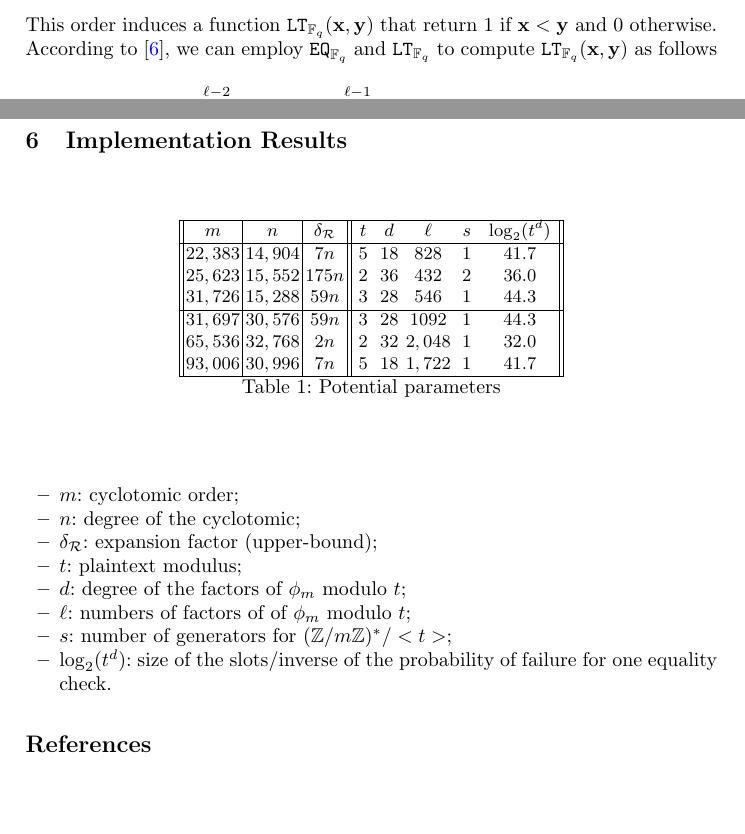
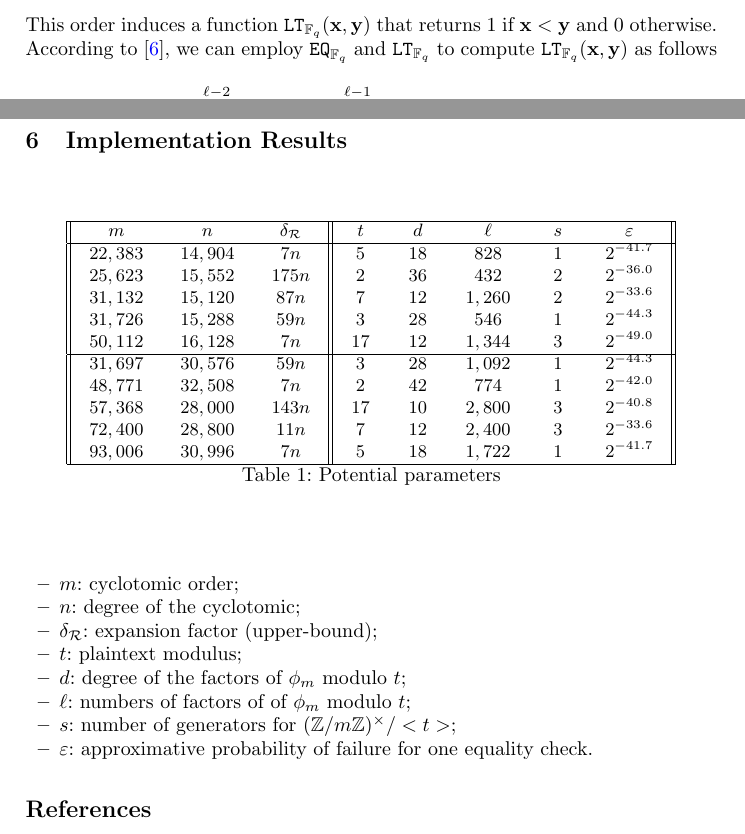
Before and after one commit to iliailia/comparison-circuit-over-fq, a LaTeX thesis (paper/main.tex, which reads paper/comparison-circuit.tex, paper/implem-results.tex): two parts of pages 4 and 7 of 8, joined at a grey line, cut so that both start at the same text, the shorter picture padded with empty space. Compiled offline with pdfLaTeX.

Commit message:
Update of parameters

```diff
--- a/paper/comparison-circuit.tex
+++ b/paper/comparison-circuit.tex
@@ -86,5 +86,5 @@ Unlike the prior works (\todo{cite}) that evaluate this circuit as a multivariat
   \end{align*}
-  This order induces a function $\LT_{\F_\fieldcard}(\vx, \vy)$ that return $1$ if $\vx < \vy$ and $0$ otherwise.
+  This order induces a function $\LT_{\F_\fieldcard}(\vx, \vy)$ that returns $1$ if $\vx < \vy$ and $0$ otherwise.
   According to~\cite{TLWRK20}, we can employ $\EQ_{\F_\fieldcard}$ and $\LT_{\F_\fieldcard}$ to compute $\LT_{\F_\fieldcard}(\vx, \vy)$ as follows
   \begin{align*}
     \LT_{\F_\fieldcard}(\vx, \vy) = \sum_{i=0}^{\ell-2} \LT_{\F_\fieldcard}(x_{i}, y_{i}) \prod_{j=i+1}^{\ell-1} \EQ_{\F_\fieldcard}(x_{j}, y_{j}) + \LT_{\F_\fieldcard}(x_{\ell-1}, y_{\ell-1}).
--- a/paper/implem-results.tex
+++ b/paper/implem-results.tex
@@ -1,16 +1,21 @@
 \begin{table}
+  \setlength{\tabcolsep}{1em}
   \centering
-  \begin{tabular}{||c|c|c||ccccc||}
+  \begin{tabular}{||ccc||ccccc||}
     \hline
-    $~m~$ & $~n~$ & $~\delta_\mathcal{R}~$ & $~t~$ & $~d~$ & $~\ell~$ & $~s~$ & $~\log_2(t^d)~$ \\
+    $~m~$ & $~n~$ & $~\delta_\mathcal{R}~$ & $~t~$ & $~d~$ & $~\ell~$ & $~s~$ & $~\varepsilon~$ \\
     \hline
-    $22,383$ & $14,904$ & $7n$ & $5$  & $18$ & $828$  & $1$ &  $41.7$ \\
-    $25,623$ & $15,552$ & $175n$ & $2$ & $36$ & $432$ & $2$ & $36.0$ \\
-    $31,726$ & $15,288$ & $59n$ & $3$ & $28$ & $546$ & $1$ & $44.3$ \\
+    $22,383$ & $14,904$ & $7n$ & $5$  & $18$ & $828$  & $1$ &  $2^{-41.7}$ \\
+    $25,623$ & $15,552$ & $175n$ & $2$ & $36$ & $432$ & $2$ & $2^{-36.0}$ \\
+    $31,132$ & $15,120$ & $87n$ & $7$ & $12$ & $1,260$ & $2$ & $2^{-33.6}$ \\
+    $31,726$ & $15,288$ & $59n$ & $3$ & $28$ & $546$ & $1$ & $2^{-44.3}$ \\
+    $50,112$ & $16,128$ & $7n$ & $17$ & $12$ & $1,344$ & $3$ & $2^{-49.0}$ \\
     \hline
-    $31,697$ & $30,576$ & $59n$ & $3$ & $28$ & $1092$ & $1$ & $44.3$ \\
-    $65,536$ & $32,768$ & $2n$ & $2$ & $32$ & $2,048$ & $1$ & $32.0$ \\
-    $93,006$ & $30,996$ & $7n$ & $5$ & $18$ & $1,722$ & $1$ & $41.7$ \\
+    $31,697$ & $30,576$ & $59n$ & $3$ & $28$ & $1,092$ & $1$ & $2^{-44.3}$ \\
+    $48,771$ & $32,508$ & $7n$ & $2$ & $42$ & $774$ & $1$ & $2^{-42.0}$ \\
+    $57,368$ & $28,000$ & $143n$ & $17$ & $10$ & $2,800$ & $3$ & $2^{-40.8}$ \\
+    $72,400$ & $28,800$ & $11n$ & $7$ & $12$ & $2,400$ & $3$ & $2^{-33.6}$ \\
+    $93,006$ & $30,996$ & $7n$ & $5$ & $18$ & $1,722$ & $1$ & $2^{-41.7}$ \\
     \hline
 
   \end{tabular}
@@ -25,8 +30,8 @@
 \item $t$: plaintext modulus;
 \item $d$: degree of the factors of $\phi_m$ modulo $t$;
 \item $\ell$: numbers of factors of of $\phi_m$ modulo $t$;
-\item $s$: number of generators for $(\Z/m\Z)^*/<t>$;
-\item $\log_2(t^d)$: size of the slots/inverse of the probability of failure for one equality check.
+\item $s$: number of generators for $(\Z/m\Z)^\times/<t>$;
+\item $\varepsilon$: approximative probability of failure for one equality check.
 \end{itemize}
 
 %%% Local Variables:
```
Also changed, not shown: paper/comparison-circuit.tex (2 more changed lines).
